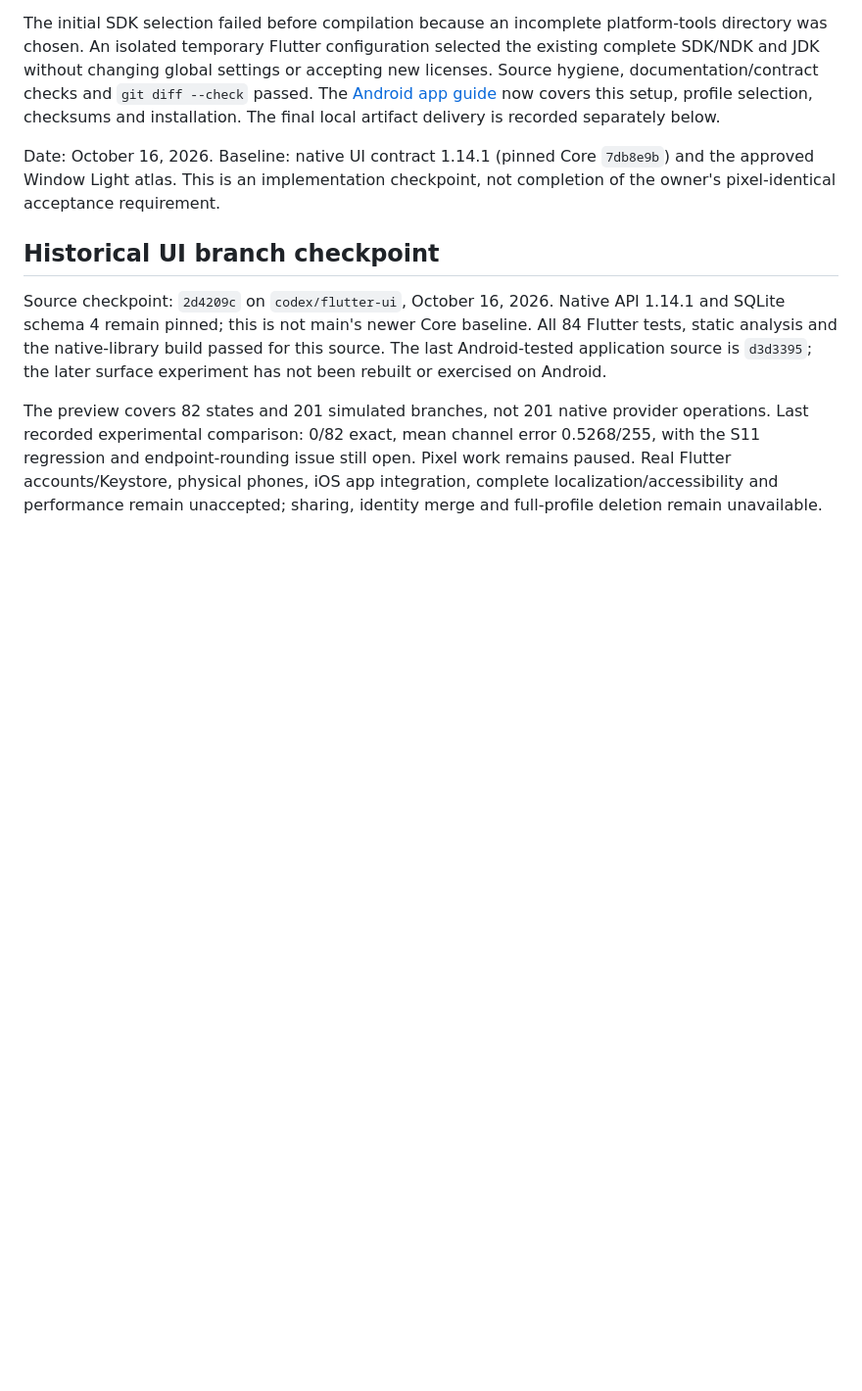
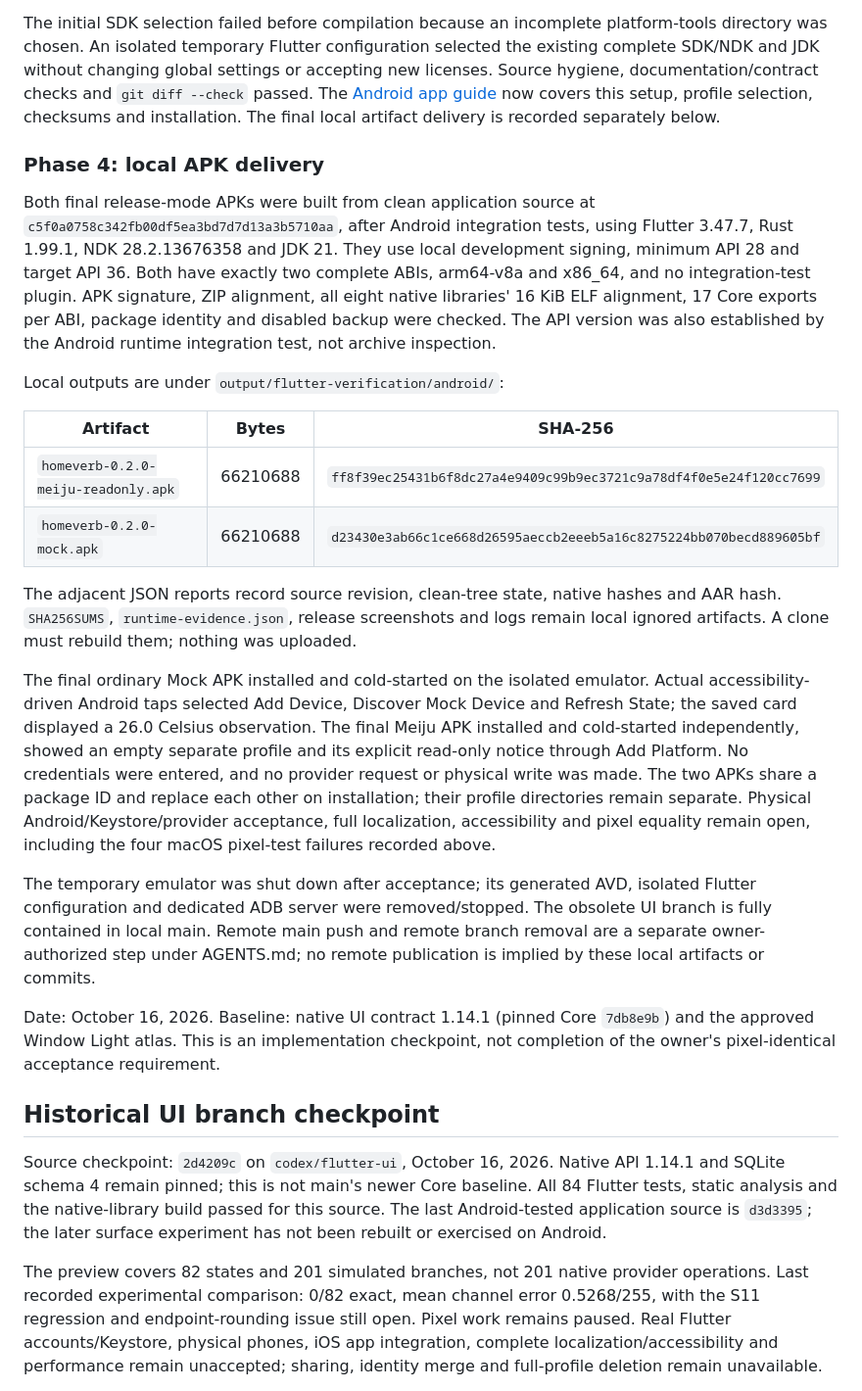
Before and after one commit to arrenxxxxx/homeverb, a Markdown page: apps/mobile/verification.md, the part around the change. Shown at 98% size. GitHub-like rendering; blank space fills up the shorter version.

Commit message:
docs(android): Record validated local APK delivery

```diff
--- a/apps/mobile/verification.md
+++ b/apps/mobile/verification.md
@@ -85,6 +85,46 @@ or accepting new licenses. Source hygiene, documentation/contract checks and
 `git diff --check` passed. The [Android app guide](../../docs/development/10-flutter-android.md)
 now covers this setup, profile selection, checksums and installation. The final
 local artifact delivery is recorded separately below.
+
+
+### Phase 4: local APK delivery
+
+Both final release-mode APKs were built from clean application source at
+`c5f0a0758c342fb00df5ea3bd7d7d13a3b5710aa`, after Android integration tests,
+using Flutter 3.47.7, Rust 1.99.1, NDK 28.2.13676358 and JDK 21. They use local
+development signing, minimum API 28 and target API 36. Both have exactly two
+complete ABIs, arm64-v8a and x86_64, and no integration-test plugin. APK signature,
+ZIP alignment, all eight native libraries' 16 KiB ELF alignment, 17 Core exports
+per ABI, package identity and disabled backup were checked. The API version was
+also established by the Android runtime integration test, not archive inspection.
+
+Local outputs are under `output/flutter-verification/android/`:
+
+| Artifact | Bytes | SHA-256 |
+|---|---|---|
+| `homeverb-0.2.0-meiju-readonly.apk` | 66210688 | `ff8f39ec25431b6f8dc27a4e9409c99b9ec3721c9a78df4f0e5e24f120cc7699` |
+| `homeverb-0.2.0-mock.apk` | 66210688 | `d23430e3ab66c1ce668d26595aeccb2eeeb5a16c8275224bb070becd889605bf` |
+
+The adjacent JSON reports record source revision, clean-tree state, native hashes
+and AAR hash. `SHA256SUMS`, `runtime-evidence.json`, release screenshots and logs
+remain local ignored artifacts. A clone must rebuild them; nothing was uploaded.
+
+The final ordinary Mock APK installed and cold-started on the isolated emulator.
+Actual accessibility-driven Android taps selected Add Device, Discover Mock Device
+and Refresh State; the saved card displayed a 26.0 Celsius observation. The final
+Meiju APK installed and cold-started independently, showed an empty separate
+profile and its explicit read-only notice through Add Platform. No credentials
+were entered, and no provider request or physical write was made. The two APKs
+share a package ID and replace each other on installation; their profile directories
+remain separate. Physical Android/Keystore/provider acceptance, full localization,
+accessibility and pixel equality remain open, including the four macOS pixel-test
+failures recorded above.
+
+The temporary emulator was shut down after acceptance; its generated AVD, isolated
+Flutter configuration and dedicated ADB server were removed/stopped. The obsolete UI branch is
+fully contained in local main. Remote main push and remote branch removal are a
+separate owner-authorized step under AGENTS.md; no remote publication is implied
+by these local artifacts or commits.
 
 
 Date: October 16, 2026. Baseline: native UI contract 1.14.1 (pinned Core `7db8e9b`) and the approved Window Light atlas. This is an implementation checkpoint, not completion of the owner's pixel-identical acceptance requirement.
```
